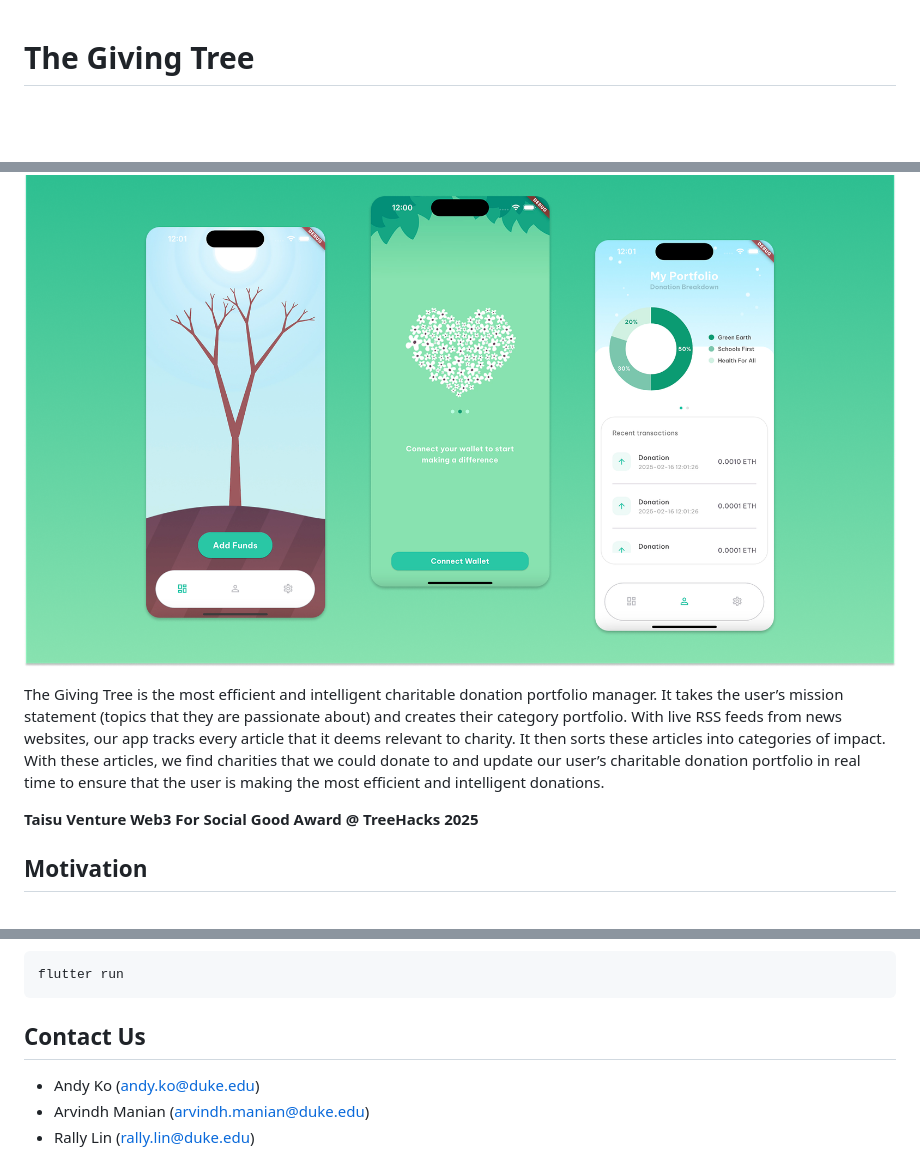
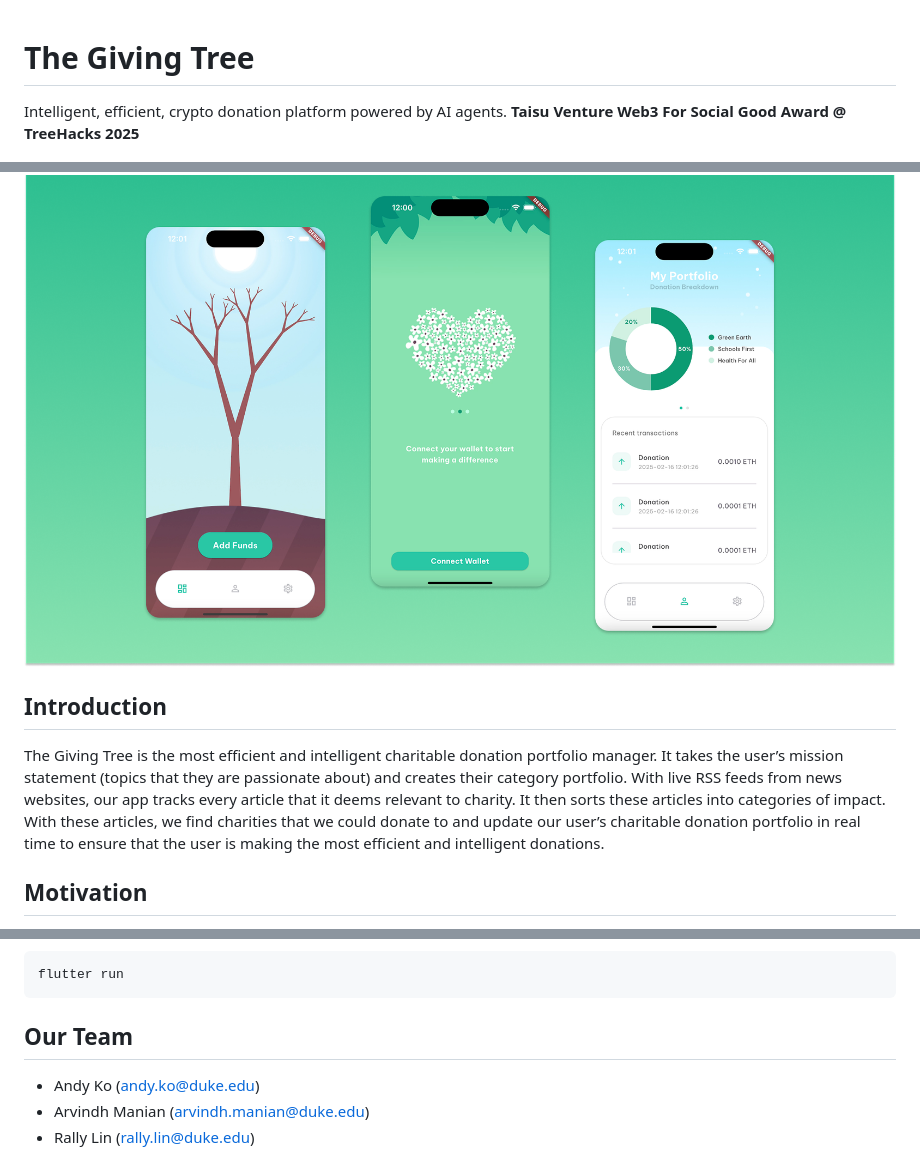
Before and after one commit to emilyjsun/GivingTree, a Markdown page: README.md, 3 parts joined by grey strips. Rendered like a GitHub page; blank space fills up the shorter version.

````diff
--- a/README.md
+++ b/README.md
@@ -1,10 +1,12 @@
 # The Giving Tree
+
+Intelligent, efficient, crypto donation platform powered by AI agents. **Taisu Venture Web3 For Social Good Award @ TreeHacks 2025**
 
 ![Splash Image](splash.png)
 
+## Introduction
+
 The Giving Tree is the most efficient and intelligent charitable donation portfolio manager. It takes the user’s mission statement (topics that they are passionate about) and creates their category portfolio. With live RSS feeds from news websites, our app tracks every article that it deems relevant to charity. It then sorts these articles into categories of impact. With these articles, we find charities that we could donate to and update our user’s charitable donation portfolio in real time to ensure that the user is making the most efficient and intelligent donations.
-
-**Taisu Venture Web3 For Social Good Award @ TreeHacks 2025**
 
 ## Motivation
 
@@ -43,7 +45,7 @@ Run the app
 flutter run
 ```
 
-## Contact Us
+## Our Team
 * Andy Ko (andy.ko@duke.edu)
 * Arvindh Manian (arvindh.manian@duke.edu)
 * Rally Lin (rally.lin@duke.edu)
````
